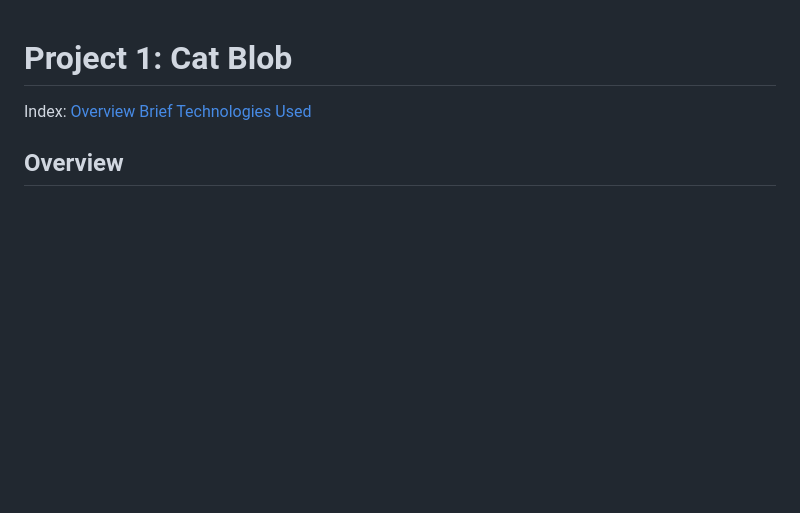
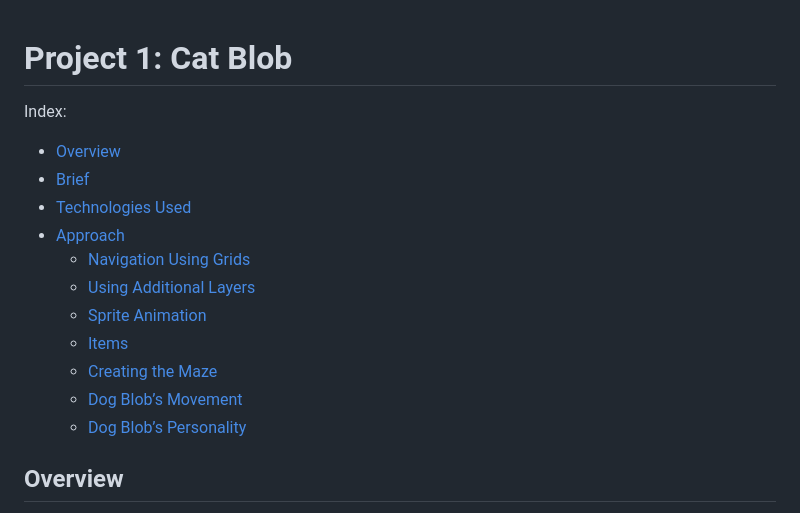
Before and after one commit to masarabbit/sei_project_1, a Markdown page: README.md, the part around the change printed below. Rendered like a GitHub page; blank space fills up the shorter version.

```diff
--- a/README.md
+++ b/README.md
@@ -1,9 +1,17 @@
 # Project 1: Cat Blob
 
 Index:
-[Overview](./README.md#overview)
-[Brief](./README.md#brief)
-[Technologies Used](./README.md#technologies%20used)
+* [Overview](./README.md#overview)
+* [Brief](./README.md#brief)
+* [Technologies Used](./README.md#technologies-used)
+* [Approach](./README.md#approach)
+	* [Navigation Using Grids](./README.md#navigation-using-grids)
+	* [Using Additional Layers](./README.md#using-additional-layers)
+	* [Sprite Animation](./README.md#sprite-animation)
+	* [Items](./README.md#items)
+	* [Creating the Maze](./README.md#creating-the-maze)
+	* [Dog Blob’s Movement](./README.md#dog-blobs-movement)
+	* [Dog Blob’s Personality](./README.md#dog-blobs-personality)
 
 
 ## Overview
```
Also changed, not shown: other parts of README.md (+55 -25 lines), README_images/fig7.png (renamed from README_images/CD5FF6C5-B209-45F9-8841-6B839001B110.png).
